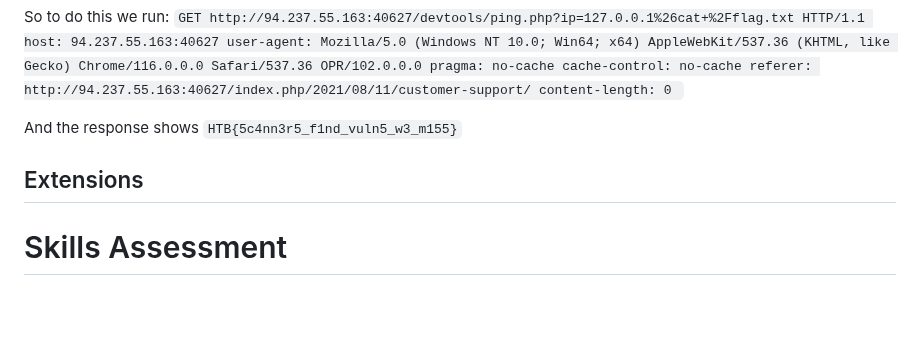
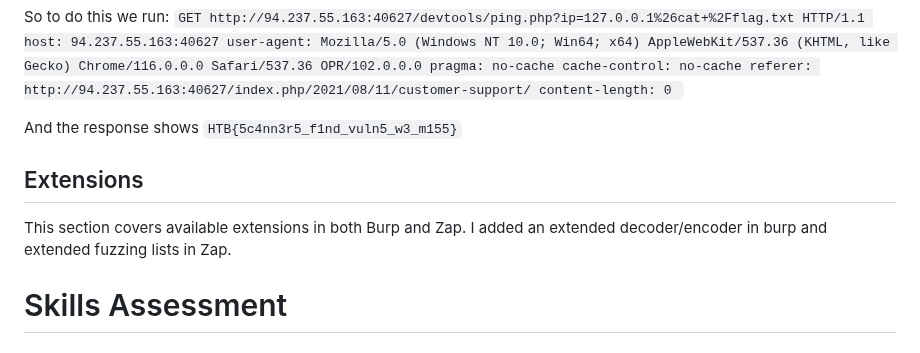
Before and after one commit to atutko2/HackTheBox, a Markdown page: Modules/UsingWebProxies/UsingWebProxies.md, the part around the change. GitHub-like rendering; blank space fills up the shorter version.

Commit message:
Extensions

```diff
--- a/Modules/UsingWebProxies/UsingWebProxies.md
+++ b/Modules/UsingWebProxies/UsingWebProxies.md
@@ -94,7 +94,10 @@ content-length: 0
 `
 
 And the response shows `HTB{5c4nn3r5_f1nd_vuln5_w3_m155}`
+
 ## Extensions
+
+This section covers available extensions in both Burp and Zap. I added an extended decoder/encoder in burp and extended fuzzing lists in Zap.
 
 # Skills Assessment
 
```
